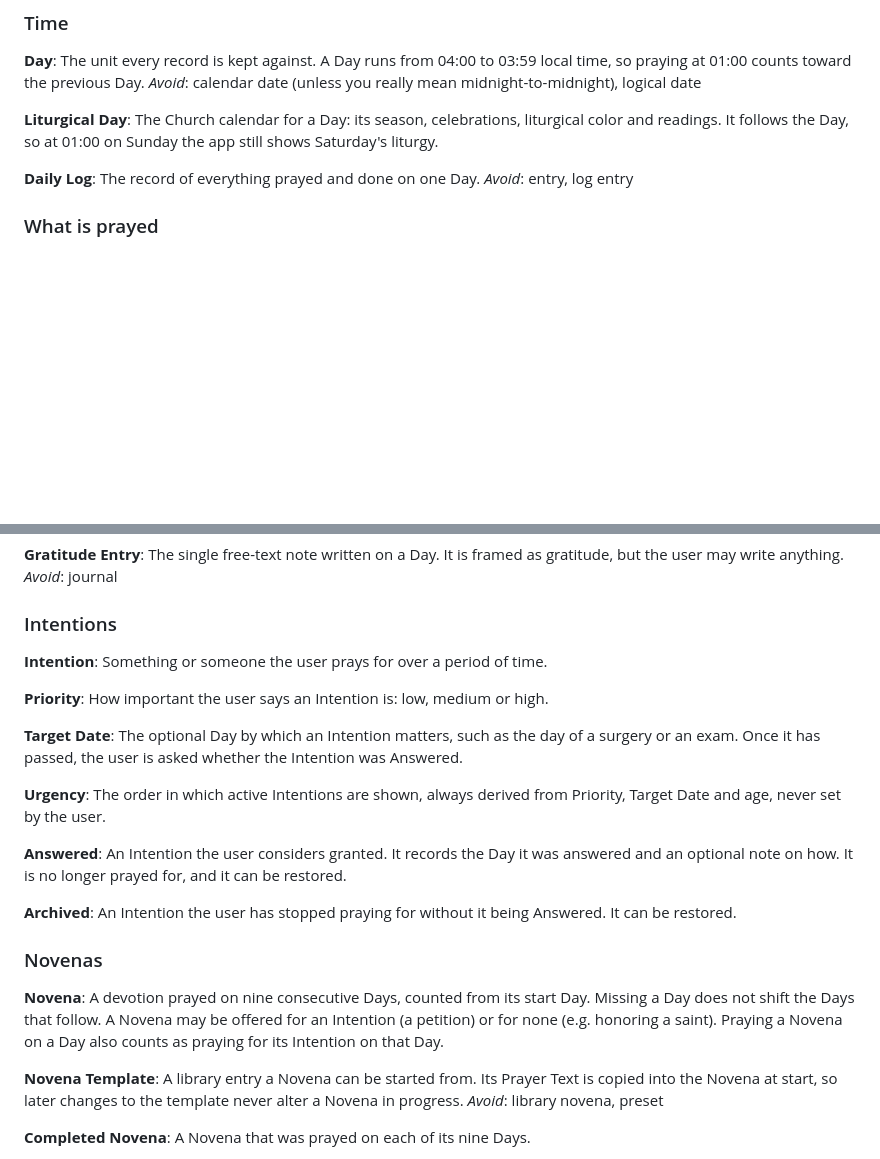
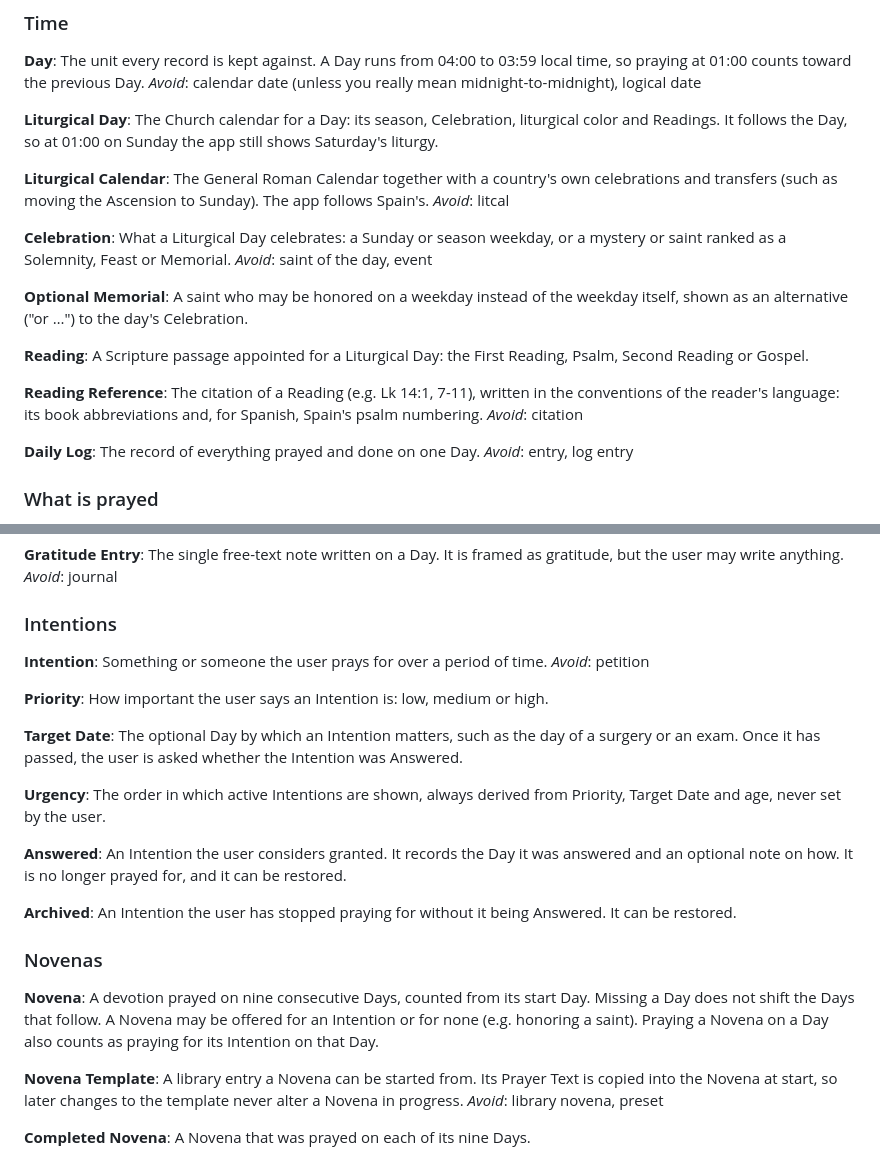
Before and after one commit to miguelalvarezd/pray, a Markdown page: CONTEXT.md, 2 parts joined by grey strips. GitHub-like rendering; blank space fills up the shorter version.

Commit message:
docs: liturgy terms in the glossary and ADR-0003 (liturgy computed in-app)

```diff
--- a/CONTEXT.md
+++ b/CONTEXT.md
@@ -11,7 +11,25 @@ The unit every record is kept against. A Day runs from 04:00 to 03:59 local time
 _Avoid_: calendar date (unless you really mean midnight-to-midnight), logical date
 
 **Liturgical Day**:
-The Church calendar for a Day: its season, celebrations, liturgical color and readings. It follows the Day, so at 01:00 on Sunday the app still shows Saturday's liturgy.
+The Church calendar for a Day: its season, Celebration, liturgical color and Readings. It follows the Day, so at 01:00 on Sunday the app still shows Saturday's liturgy.
+
+**Liturgical Calendar**:
+The General Roman Calendar together with a country's own celebrations and transfers (such as moving the Ascension to Sunday). The app follows Spain's.
+_Avoid_: litcal
+
+**Celebration**:
+What a Liturgical Day celebrates: a Sunday or season weekday, or a mystery or saint ranked as a Solemnity, Feast or Memorial.
+_Avoid_: saint of the day, event
+
+**Optional Memorial**:
+A saint who may be honored on a weekday instead of the weekday itself, shown as an alternative ("or …") to the day's Celebration.
+
+**Reading**:
+A Scripture passage appointed for a Liturgical Day: the First Reading, Psalm, Second Reading or Gospel.
+
+**Reading Reference**:
+The citation of a Reading (e.g. Lk 14:1, 7-11), written in the conventions of the reader's language: its book abbreviations and, for Spanish, Spain's psalm numbering.
+_Avoid_: citation
 
 **Daily Log**:
 The record of everything prayed and done on one Day.
@@ -49,6 +67,7 @@ _Avoid_: journal
 
 **Intention**:
 Something or someone the user prays for over a period of time.
+_Avoid_: petition
 
 **Priority**:
 How important the user says an Intention is: low, medium or high.
@@ -68,7 +87,7 @@ An Intention the user has stopped praying for without it being Answered. It can
 ### Novenas
 
 **Novena**:
-A devotion prayed on nine consecutive Days, counted from its start Day. Missing a Day does not shift the Days that follow. A Novena may be offered for an Intention (a petition) or for none (e.g. honoring a saint). Praying a Novena on a Day also counts as praying for its Intention on that Day.
+A devotion prayed on nine consecutive Days, counted from its start Day. Missing a Day does not shift the Days that follow. A Novena may be offered for an Intention or for none (e.g. honoring a saint). Praying a Novena on a Day also counts as praying for its Intention on that Day.
 
 **Novena Template**:
 A library entry a Novena can be started from. Its Prayer Text is copied into the Novena at start, so later changes to the template never alter a Novena in progress.
```
Also changed, not shown: docs/adr/0003-liturgical-calendar-computed-in-app.md (added, +11 -0 lines).
